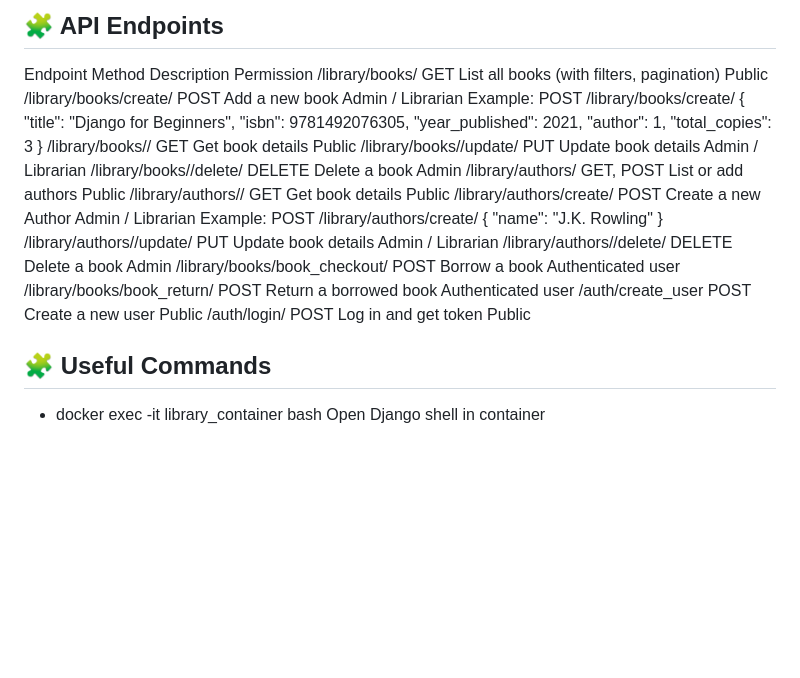
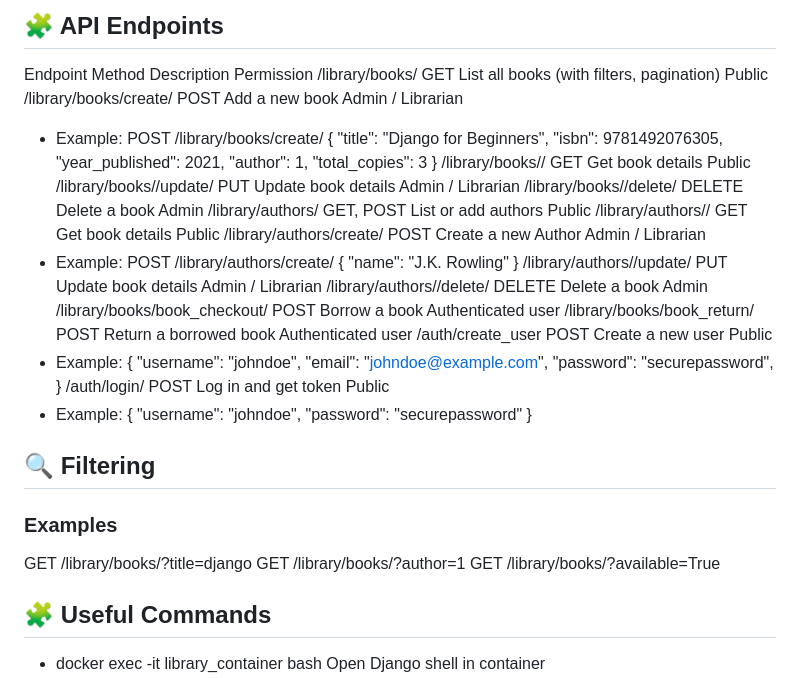
Before and after one commit to sideeqhammed/Alx_capstone_project, a Markdown page: Library_Management_BE/README.md, the part around the change. Rendered like a GitHub page; blank space fills up the shorter version.

```diff
--- a/Library_Management_BE/README.md
+++ b/Library_Management_BE/README.md
@@ -132,7 +132,7 @@ Authorization: Token your_token_here
 Endpoint	Method	Description	Permission
 /library/books/	GET	List all books (with filters, pagination)	Public
 /library/books/create/	POST	Add a new book	Admin / Librarian
-Example:
+- Example:
 POST /library/books/create/
 {
   "title": "Django for Beginners",
@@ -147,7 +147,7 @@ POST /library/books/create/
 /library/authors/	GET, POST	List or add authors	Public
 /library/authors/<id>/	GET	Get book details	Public
 /library/authors/create/	POST	Create a new Author	Admin / Librarian
-Example:
+- Example:
 POST /library/authors/create/
 {
   "name": "J.K. Rowling"
@@ -157,7 +157,24 @@ POST /library/authors/create/
 /library/books/book_checkout/	POST	Borrow a book	Authenticated user
 /library/books/book_return/	POST	Return a borrowed book	Authenticated user
 /auth/create_user	POST	Create a new user	Public
+- Example:
+{
+  "username": "johndoe",
+  "email": "johndoe@example.com",
+  "password": "securepassword",
+}
 /auth/login/	POST	Log in and get token	Public
+- Example:
+{
+  "username": "johndoe",
+  "password": "securepassword"
+}
+
+## 🔍 Filtering
+### Examples
+GET /library/books/?title=django
+GET /library/books/?author=1
+GET /library/books/?available=True
 
 <!-- 🧠 Models Overview
 User
```
